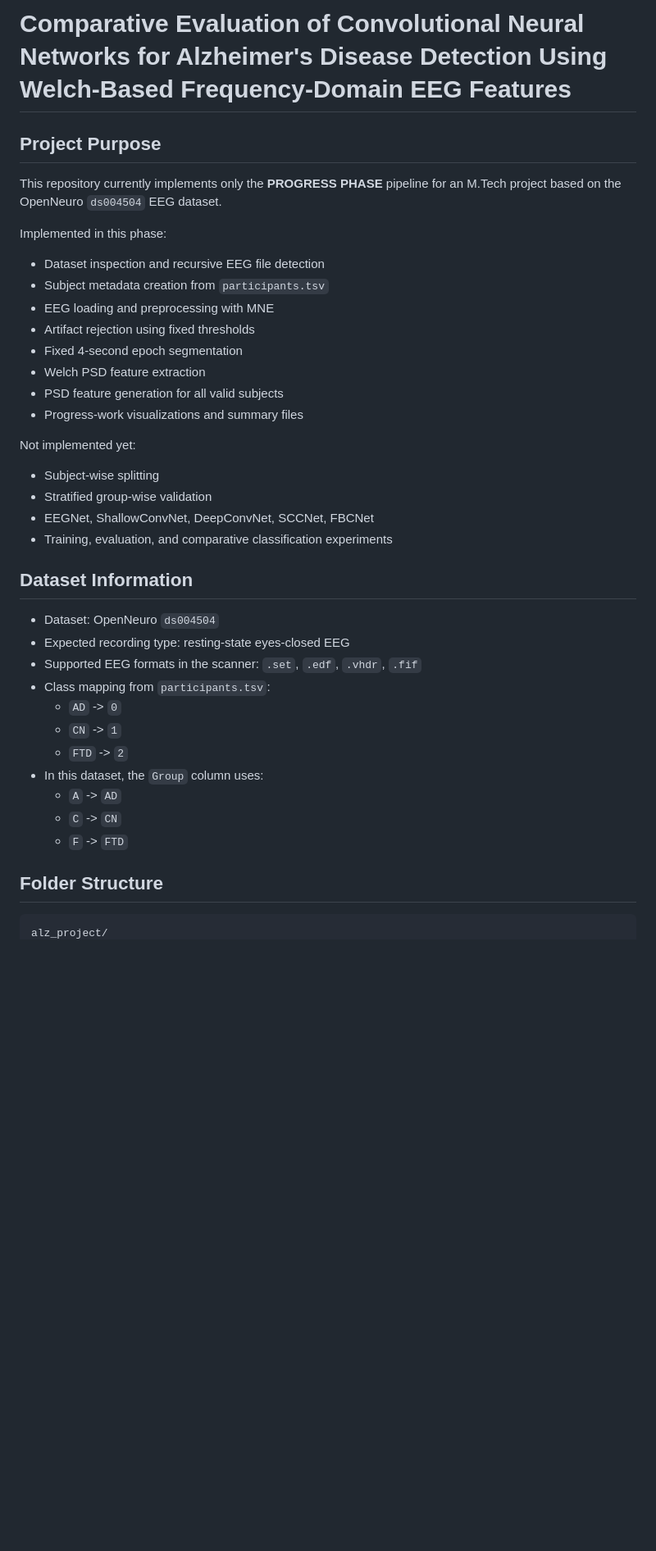
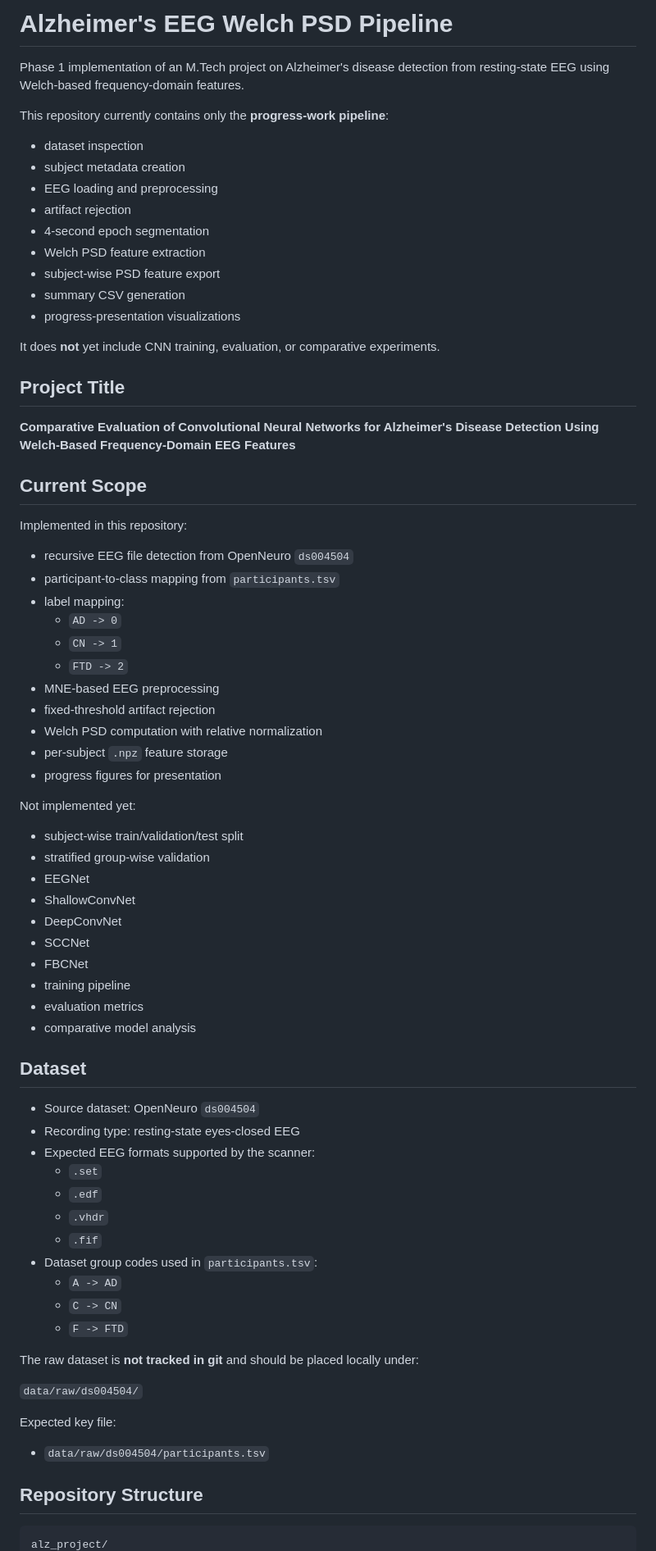
Before and after one commit to Eloheimblitz/alzheimers-eeg-welch-psd, a Markdown page: README.md, the part around one of its changes. Shown at 82% size. Rendered like a GitHub page; blank space fills up the shorter version.

Commit message:
Polish README and add project overview

````diff
--- a/README.md
+++ b/README.md
@@ -1,37 +1,69 @@
-# Comparative Evaluation of Convolutional Neural Networks for Alzheimer's Disease Detection Using Welch-Based Frequency-Domain EEG Features
+# Alzheimer's EEG Welch PSD Pipeline
 
-## Project Purpose
-This repository currently implements only the **PROGRESS PHASE** pipeline for an M.Tech project based on the OpenNeuro `ds004504` EEG dataset.
+Phase 1 implementation of an M.Tech project on Alzheimer's disease detection from resting-state EEG using Welch-based frequency-domain features.
 
-Implemented in this phase:
-- Dataset inspection and recursive EEG file detection
-- Subject metadata creation from `participants.tsv`
-- EEG loading and preprocessing with MNE
-- Artifact rejection using fixed thresholds
-- Fixed 4-second epoch segmentation
+This repository currently contains only the **progress-work pipeline**:
+- dataset inspection
+- subject metadata creation
+- EEG loading and preprocessing
+- artifact rejection
+- 4-second epoch segmentation
 - Welch PSD feature extraction
-- PSD feature generation for all valid subjects
-- Progress-work visualizations and summary files
+- subject-wise PSD feature export
+- summary CSV generation
+- progress-presentation visualizations
+
+It does **not** yet include CNN training, evaluation, or comparative experiments.
+
+## Project Title
+**Comparative Evaluation of Convolutional Neural Networks for Alzheimer's Disease Detection Using Welch-Based Frequency-Domain EEG Features**
+
+## Current Scope
+Implemented in this repository:
+- recursive EEG file detection from OpenNeuro `ds004504`
+- participant-to-class mapping from `participants.tsv`
+- label mapping:
+  - `AD -> 0`
+  - `CN -> 1`
+  - `FTD -> 2`
+- MNE-based EEG preprocessing
+- fixed-threshold artifact rejection
+- Welch PSD computation with relative normalization
+- per-subject `.npz` feature storage
+- progress figures for presentation
 
 Not implemented yet:
-- Subject-wise splitting
-- Stratified group-wise validation
-- EEGNet, ShallowConvNet, DeepConvNet, SCCNet, FBCNet
-- Training, evaluation, and comparative classification experiments
+- subject-wise train/validation/test split
+- stratified group-wise validation
+- EEGNet
+- ShallowConvNet
+- DeepConvNet
+- SCCNet
+- FBCNet
+- training pipeline
+- evaluation metrics
+- comparative model analysis
 
-## Dataset Information
-- Dataset: OpenNeuro `ds004504`
-- Expected recording type: resting-state eyes-closed EEG
-- Supported EEG formats in the scanner: `.set`, `.edf`, `.vhdr`, `.fif`
-- Class mapping from `participants.tsv`:
-  - `AD` -> `0`
-  - `CN` -> `1`
-  - `FTD` -> `2`
-- In this dataset, the `Group` column uses:
-  - `A` -> `AD`
-  - `C` -> `CN`
-  - `F` -> `FTD`
+## Dataset
+- Source dataset: OpenNeuro `ds004504`
+- Recording type: resting-state eyes-closed EEG
+- Expected EEG formats supported by the scanner:
+  - `.set`
+  - `.edf`
+  - `.vhdr`
+  - `.fif`
+- Dataset group codes used in `participants.tsv`:
+  - `A -> AD`
+  - `C -> CN`
+  - `F -> FTD`
 
-## Folder Structure
+The raw dataset is **not tracked in git** and should be placed locally under:
+
+`data/raw/ds004504/`
+
+Expected key file:
+- `data/raw/ds004504/participants.tsv`
+
+## Repository Structure
 ```text
 alz_project/
````
Also changed, not shown: other parts of README.md (+99 -89 lines), PROJECT_OVERVIEW.md (added, +84 -0 lines).
